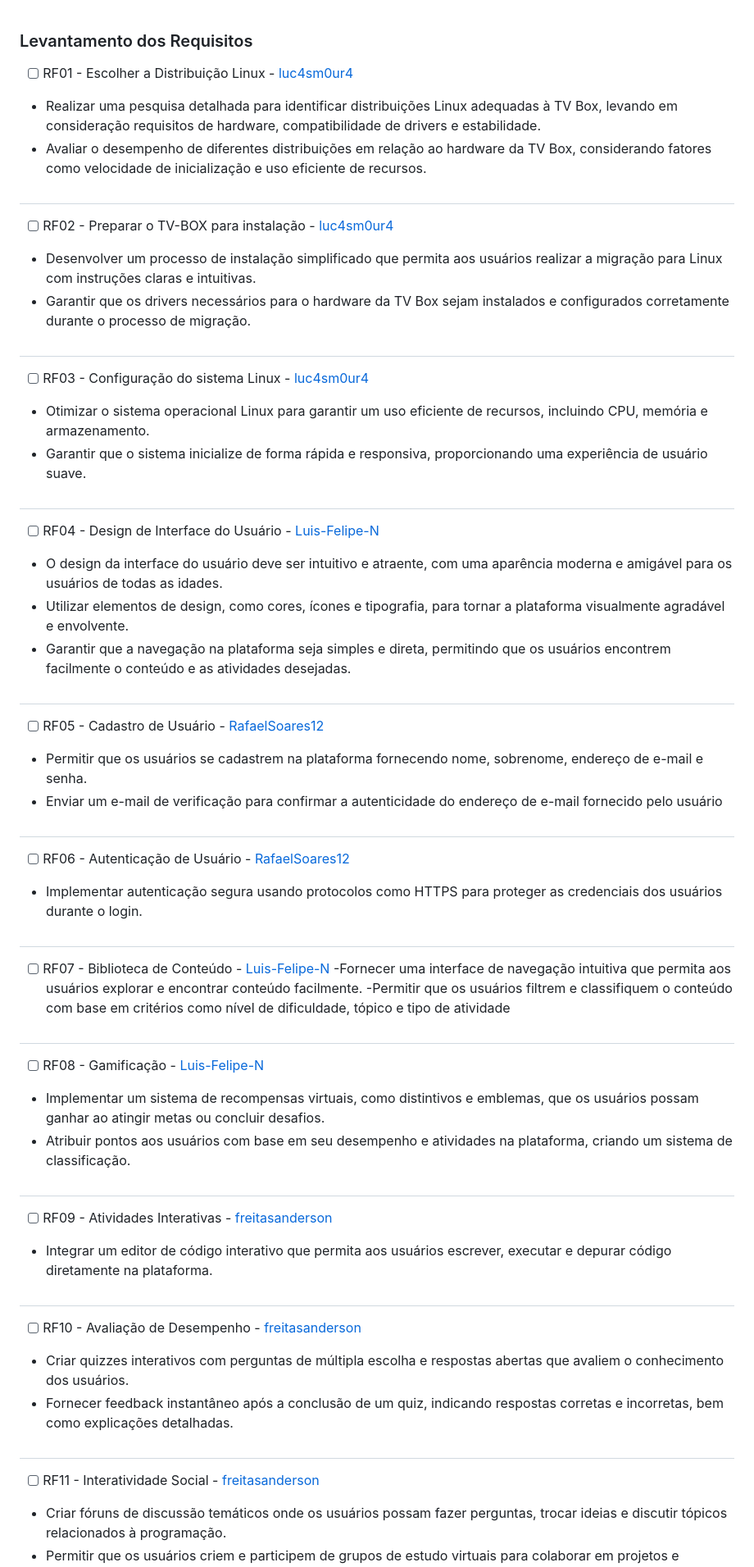
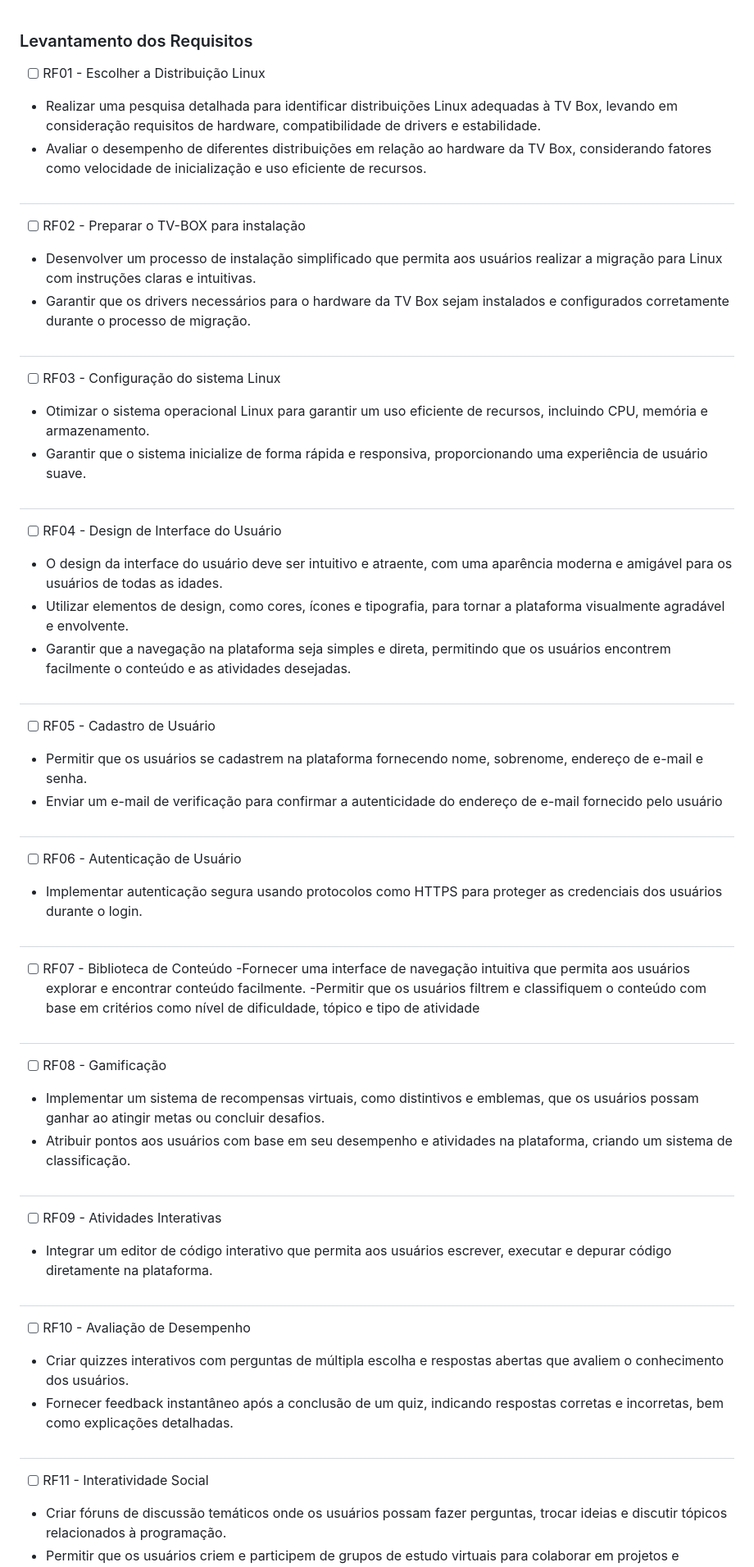
Before and after one commit to freitasanderson1/CodeJunior, a Markdown page: requisitos.md, the part around the change printed below. Shown: that part at 82% size. Drawn GitHub-style.

```diff
--- a/requisitos.md
+++ b/requisitos.md
@@ -1,48 +1,48 @@
 ### Levantamento dos Requisitos
 
-- [ ] RF01 - Escolher a Distribuição Linux - [luc4sm0ur4](https://github.com/luc4sm0ur4)
+- [ ] RF01 - Escolher a Distribuição Linux
 -  Realizar uma pesquisa detalhada para identificar distribuições Linux adequadas à TV Box, levando em consideração requisitos de hardware, compatibilidade de drivers e estabilidade.
 -  Avaliar o desempenho de diferentes distribuições em relação ao hardware da TV Box, considerando fatores como velocidade de inicialização e uso eficiente de recursos.
  #
-- [ ] RF02 - Preparar o TV-BOX para instalação - [luc4sm0ur4](https://github.com/luc4sm0ur4)
+- [ ] RF02 - Preparar o TV-BOX para instalação
 -  Desenvolver um processo de instalação simplificado que permita aos usuários realizar a migração para Linux com instruções claras e intuitivas.
 -  Garantir que os drivers necessários para o hardware da TV Box sejam instalados e configurados corretamente durante o processo de migração.
 #
-- [ ] RF03 - Configuração do sistema Linux - [luc4sm0ur4](https://github.com/luc4sm0ur4)
+- [ ] RF03 - Configuração do sistema Linux
 -  Otimizar o sistema operacional Linux para garantir um uso eficiente de recursos, incluindo CPU, memória e armazenamento.
 -  Garantir que o sistema inicialize de forma rápida e responsiva, proporcionando uma experiência de usuário suave.
 #
 
-- [ ] RF04 - Design de Interface do Usuário - [Luis-Felipe-N](https://github.com/Luis-Felipe-N)
+- [ ] RF04 - Design de Interface do Usuário
 -  O design da interface do usuário deve ser intuitivo e atraente, com uma aparência moderna e amigável para os usuários de todas as idades.
 -  Utilizar elementos de design, como cores, ícones e tipografia, para tornar a plataforma visualmente agradável e envolvente.
 -  Garantir que a navegação na plataforma seja simples e direta, permitindo que os usuários encontrem facilmente o conteúdo e as atividades desejadas.
 #
 
-- [ ] RF05 - Cadastro de Usuário - [RafaelSoares12](https://github.com/RafaelSoares12)
+- [ ] RF05 - Cadastro de Usuário
 -  Permitir que os usuários se cadastrem na plataforma fornecendo nome, sobrenome, endereço de e-mail e senha.
 -  Enviar um e-mail de verificação para confirmar a autenticidade do endereço de e-mail fornecido pelo usuário
 #
-- [ ] RF06 - Autenticação de Usuário - [RafaelSoares12](https://github.com/RafaelSoares12)
+- [ ] RF06 - Autenticação de Usuário
 - Implementar autenticação segura usando protocolos como HTTPS para proteger as credenciais dos usuários durante o login.
 #
 
-- [ ] RF07 - Biblioteca de Conteúdo - [Luis-Felipe-N](https://github.com/Luis-Felipe-N)
+- [ ] RF07 - Biblioteca de Conteúdo
 -Fornecer uma interface de navegação intuitiva que permita aos usuários explorar e encontrar conteúdo facilmente.
 -Permitir que os usuários filtrem e classifiquem o conteúdo com base em critérios como nível de dificuldade, tópico e tipo de atividade
 #
-- [ ] RF08 - Gamificação - [Luis-Felipe-N](https://github.com/Luis-Felipe-N)
+- [ ] RF08 - Gamificação
 - Implementar um sistema de recompensas virtuais, como distintivos e emblemas, que os usuários possam ganhar ao atingir metas ou concluir desafios.
 - Atribuir pontos aos usuários com base em seu desempenho e atividades na plataforma, criando um sistema de classificação.
 #
-- [ ] RF09 - Atividades Interativas - [freitasanderson](https://github.com/freitasanderson)
+- [ ] RF09 - Atividades Interativas
 - Integrar um editor de código interativo que permita aos usuários escrever, executar e depurar código diretamente na plataforma.
 #
-- [ ] RF10 - Avaliação de Desempenho - [freitasanderson](https://github.com/freitasanderson)
+- [ ] RF10 - Avaliação de Desempenho
 - Criar quizzes interativos com perguntas de múltipla escolha e respostas abertas que avaliem o conhecimento dos usuários.
 - Fornecer feedback instantâneo após a conclusão de um quiz, indicando respostas corretas e incorretas, bem como explicações detalhadas.
 #
-- [ ] RF11 - Interatividade Social - [freitasanderson](https://github.com/freitasanderson)
+- [ ] RF11 - Interatividade Social
 - Criar fóruns de discussão temáticos onde os usuários possam fazer perguntas, trocar ideias e discutir tópicos relacionados à programação.
 - Permitir que os usuários criem e participem de grupos de estudo virtuais para colaborar em projetos e aprender em equipe.
 - Integrar um chat de comunidade para comunicação em tempo real entre os membros da plataforma.
```
Also changed, not shown: other parts of requisitos.md (+1 -1 lines).
